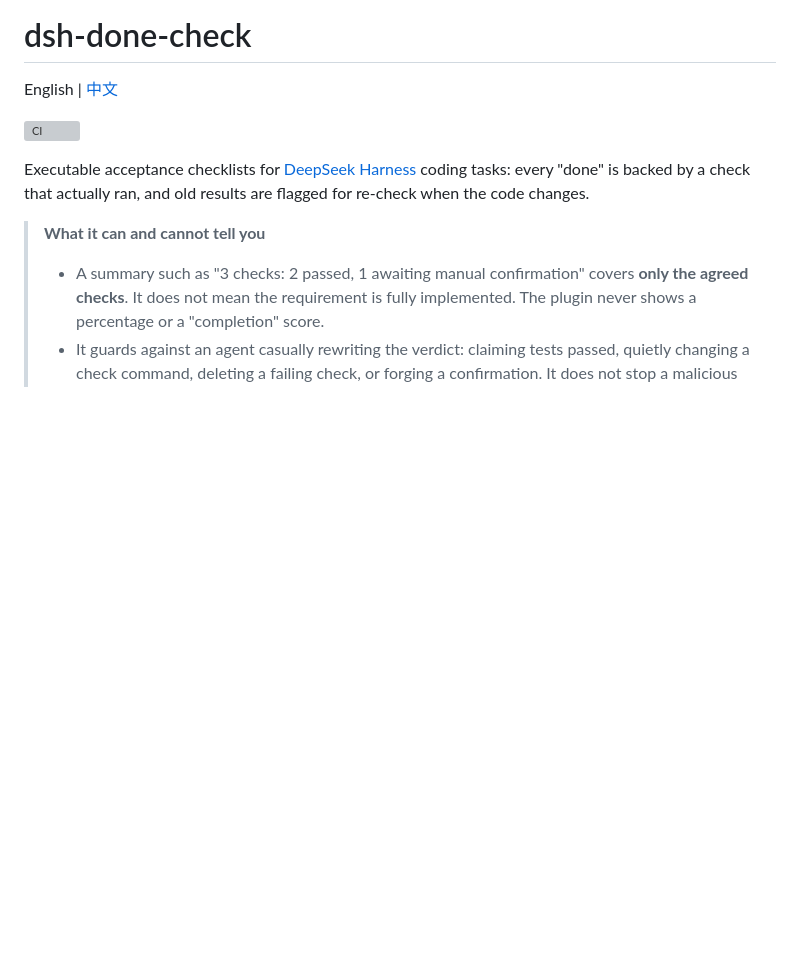
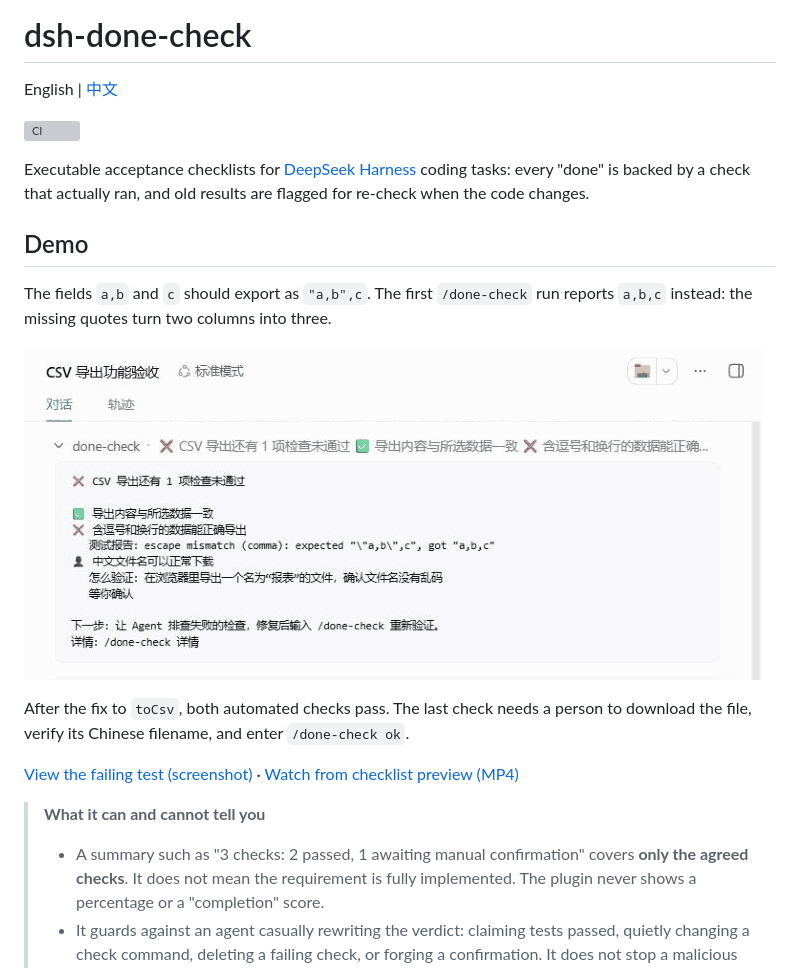
Before and after one commit to BeforeLanding/dsh-done-check, a Markdown page: README.md, the part around one of its changes. Drawn GitHub-style; pictures changed too: docs/images/done-check-demo.gif; blank space fills up the shorter version; grey boxes are pictures that could not be loaded.

```diff
--- a/README.md
+++ b/README.md
@@ -6,6 +6,16 @@ English | [中文](https://github.com/BeforeLanding/dsh-done-check/blob/main/REA
 
 Executable acceptance checklists for [DeepSeek Harness](https://github.com/deepseek-ai/deepseek-harness) coding tasks: every "done" is backed by a check that actually ran, and old results are flagged for re-check when the code changes.
 
+## Demo
+
+The fields `a,b` and `c` should export as `"a,b",c`. The first `/done-check` run reports `a,b,c` instead: the missing quotes turn two columns into three.
+
+![DSH session showing the CSV test failure, both automated checks passing after the fix, and the user confirming the downloaded filename.](docs/images/done-check-demo.gif)
+
+After the fix to `toCsv`, both automated checks pass. The last check needs a person to download the file, verify its Chinese filename, and enter `/done-check ok`.
+
+[View the failing test (screenshot)](docs/images/done-check-demo-poster.png) · [Watch from checklist preview (MP4)](docs/images/done-check-demo.mp4)
+
 > **What it can and cannot tell you**
 >
 > - A summary such as "3 checks: 2 passed, 1 awaiting manual confirmation" covers **only the agreed checks**. It does not mean the requirement is fully implemented. The plugin never shows a percentage or a "completion" score.
```
Also changed, not shown: other parts of README.md (+0 -16 lines), README.zh-CN.md (+10 -16 lines), docs/images/done-check-demo-poster.png.
